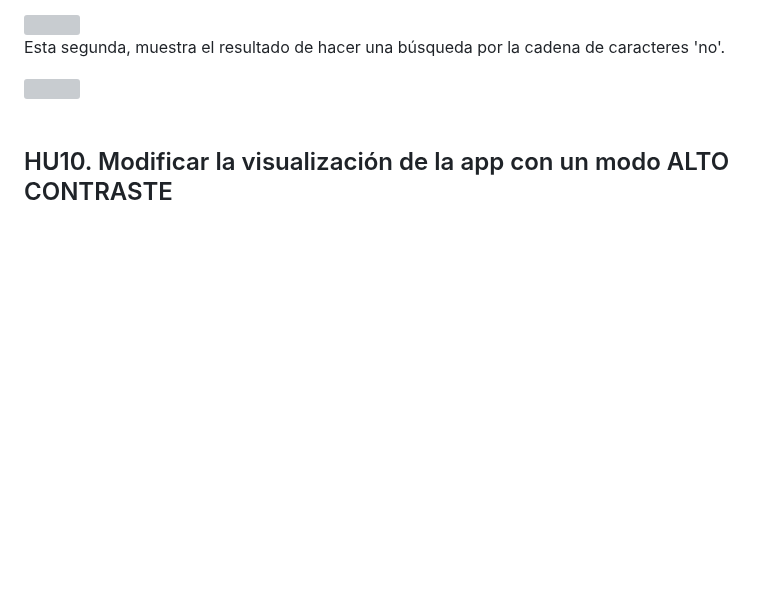
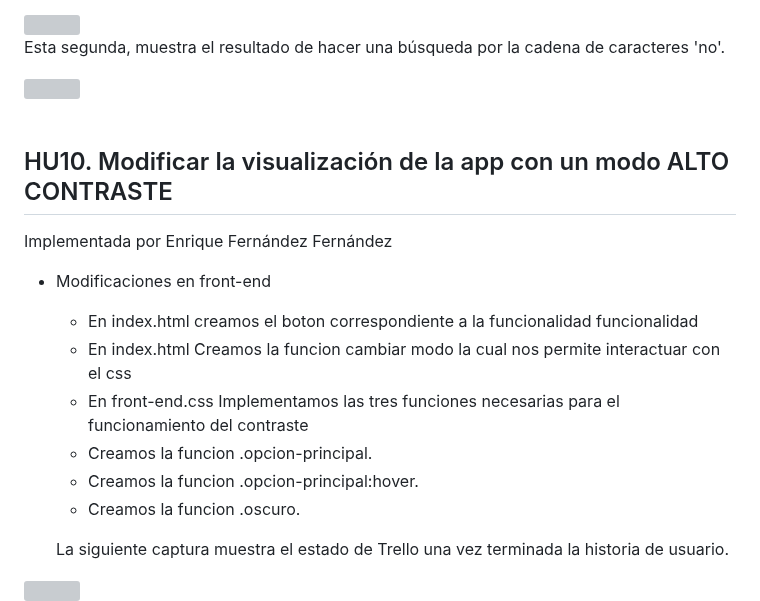
Before and after one commit to UJA-DAGIL-22-23/d-agil-2022-2023-practica-4-ana_carmen_enrique_franciscoj_manuel, a Markdown page: README.md, the part around one of its changes. Rendered like a GitHub page; blank space fills up the shorter version; grey boxes are pictures that could not be loaded.

Commit message:
Readme con funcionalidad 10 creado

```diff
--- a/README.md
+++ b/README.md
@@ -1238,3 +1238,18 @@ Esta segunda, muestra el resultado de hacer una búsqueda por la cadena de carac
 <br></br>
 
 ## HU10. Modificar la visualización de la app con un modo ALTO CONTRASTE
+Implementada por Enrique Fernández Fernández
+
+- Modificaciones en front-end
+  * En index.html creamos el boton correspondiente a la funcionalidad funcionalidad
+  * En index.html Creamos la funcion cambiar modo la cual nos permite interactuar con el css
+  * En front-end.css Implementamos las tres funciones necesarias para el funcionamiento del contraste
+  * Creamos la funcion .opcion-principal.
+  * Creamos la funcion .opcion-principal:hover.
+  * Creamos la funcion .oscuro.
+
+  La siguiente captura muestra el estado de Trello una vez terminada la historia de usuario.
+
+<img src=./assets\img\HU09trello.png>
+
+
```
Also changed, not shown: other parts of README.md (+3 -0 lines).
